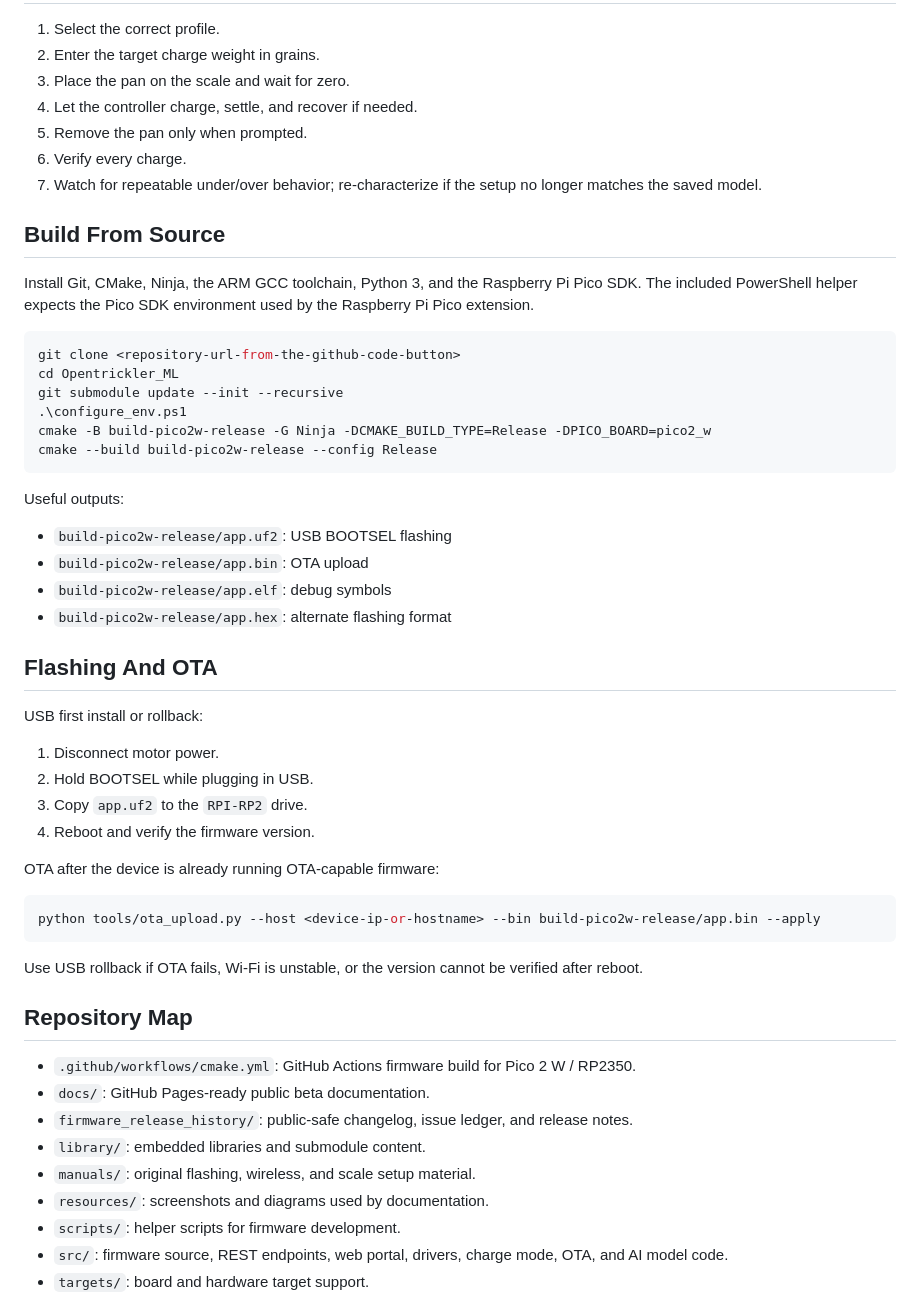
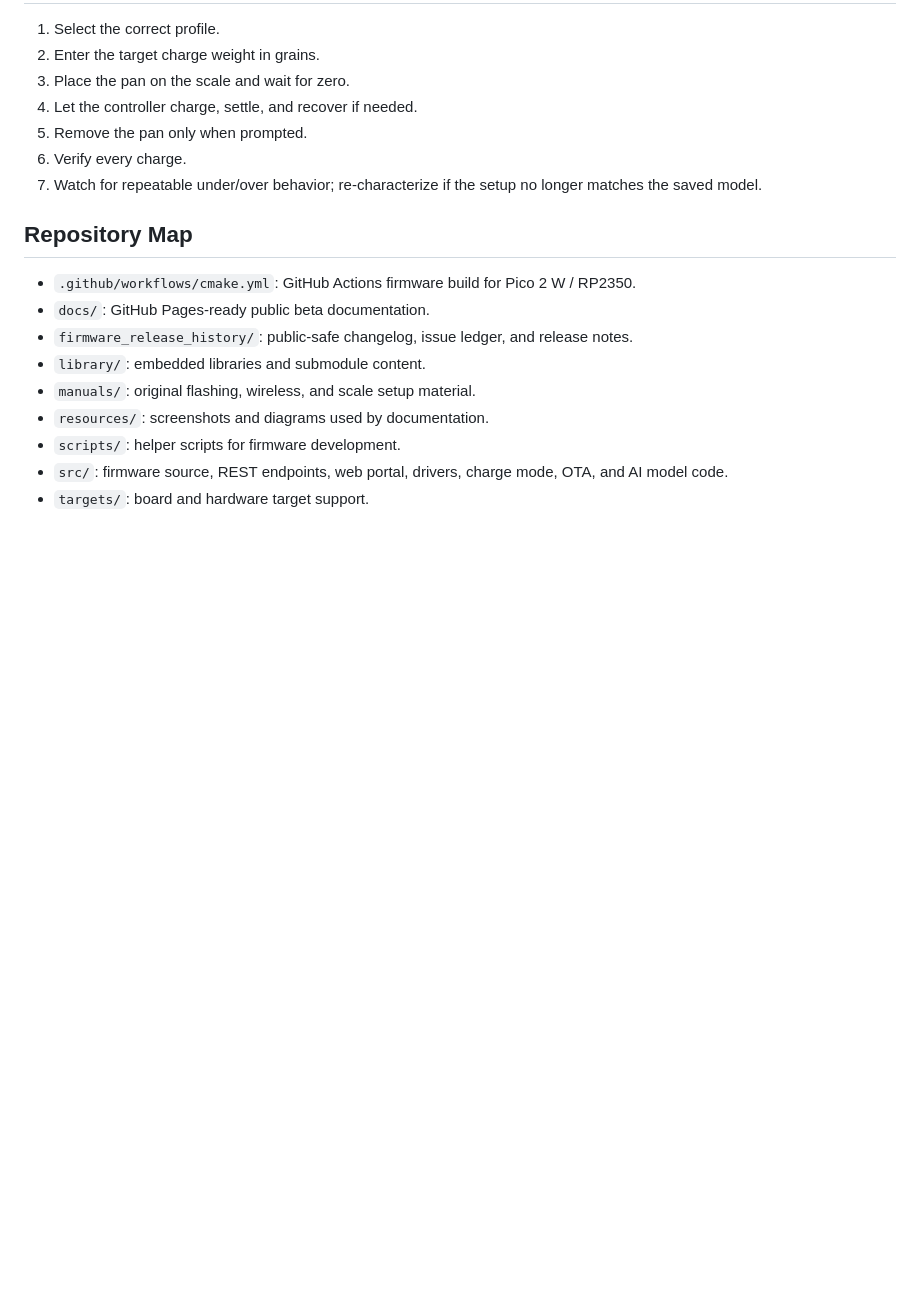
Before and after one commit to REUW/OpenTrickler-Firmware, a Markdown page: README.md, the part around the change. Drawn GitHub-style; blank space fills up the shorter version.

````diff
--- a/README.md
+++ b/README.md
@@ -213,43 +213,6 @@ Calibration is most useful after hardware changes, tube changes, scale changes,
 6. Verify every charge.
 7. Watch for repeatable under/over behavior; re-characterize if the setup no longer matches the saved model.
 
-## Build From Source
-
-Install Git, CMake, Ninja, the ARM GCC toolchain, Python 3, and the Raspberry Pi Pico SDK. The included PowerShell helper expects the Pico SDK environment used by the Raspberry Pi Pico extension.
-
-```powershell
-git clone <repository-url-from-the-github-code-button>
-cd Opentrickler_ML
-git submodule update --init --recursive
-.\configure_env.ps1
-cmake -B build-pico2w-release -G Ninja -DCMAKE_BUILD_TYPE=Release -DPICO_BOARD=pico2_w
-cmake --build build-pico2w-release --config Release
-```
-
-Useful outputs:
-
-- `build-pico2w-release/app.uf2`: USB BOOTSEL flashing
-- `build-pico2w-release/app.bin`: OTA upload
-- `build-pico2w-release/app.elf`: debug symbols
-- `build-pico2w-release/app.hex`: alternate flashing format
-
-## Flashing And OTA
-
-USB first install or rollback:
-
-1. Disconnect motor power.
-2. Hold BOOTSEL while plugging in USB.
-3. Copy `app.uf2` to the `RPI-RP2` drive.
-4. Reboot and verify the firmware version.
-
-OTA after the device is already running OTA-capable firmware:
-
-```powershell
-python tools/ota_upload.py --host <device-ip-or-hostname> --bin build-pico2w-release/app.bin --apply
-```
-
-Use USB rollback if OTA fails, Wi-Fi is unstable, or the version cannot be verified after reboot.
-
 ## Repository Map
 
 - `.github/workflows/cmake.yml`: GitHub Actions firmware build for Pico 2 W / RP2350.
````
